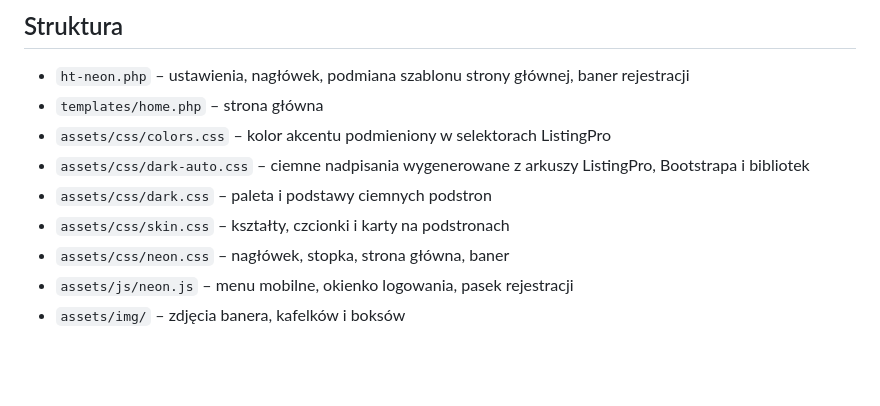
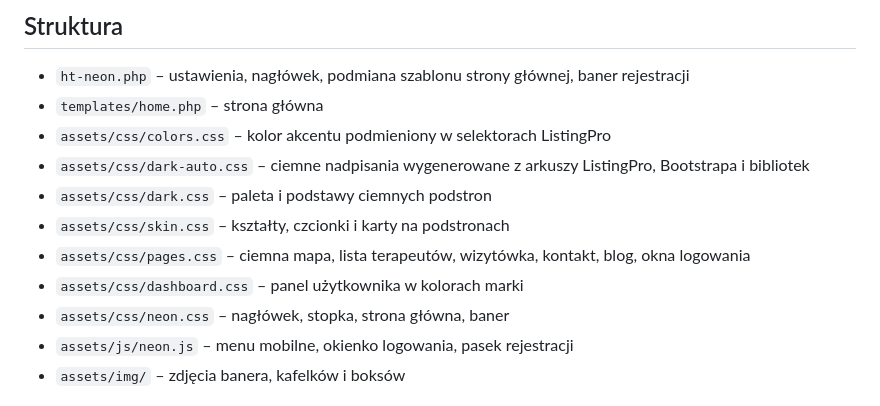
Before and after one commit to ravxvx/ht-neon, a Markdown page: README.md, the part around the change. GitHub-like rendering; blank space fills up the shorter version.

```diff
--- a/README.md
+++ b/README.md
@@ -57,6 +57,8 @@ Własne menu w nagłówku: *Wygląd → Menu → Zarządzaj położeniem*, pozyc
 - `assets/css/dark-auto.css` – ciemne nadpisania wygenerowane z arkuszy ListingPro, Bootstrapa i bibliotek
 - `assets/css/dark.css` – paleta i podstawy ciemnych podstron
 - `assets/css/skin.css` – kształty, czcionki i karty na podstronach
+- `assets/css/pages.css` – ciemna mapa, lista terapeutów, wizytówka, kontakt, blog, okna logowania
+- `assets/css/dashboard.css` – panel użytkownika w kolorach marki
 - `assets/css/neon.css` – nagłówek, stopka, strona główna, baner
 - `assets/js/neon.js` – menu mobilne, okienko logowania, pasek rejestracji
 - `assets/img/` – zdjęcia banera, kafelków i boksów
```
Also changed, not shown: screenshots/blog.jpg (added), screenshots/contact.jpg (added), screenshots/listing.jpg (added), 3 other files.
